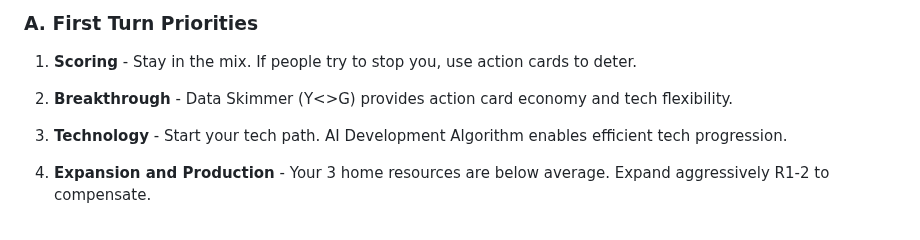
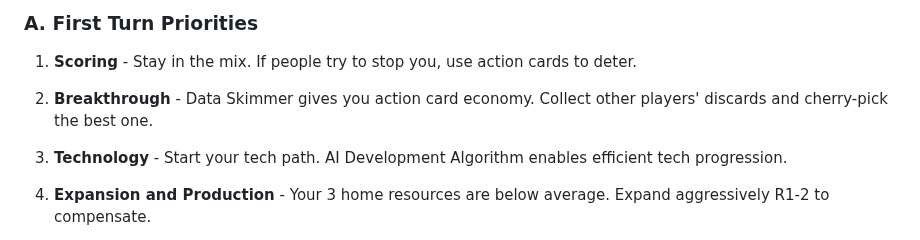
Before and after one commit to Mumbokatten/Twilight-Imperium-IV-guides-, a Markdown page: Ral_Nel_Consortium/Ral_Nel_Consortium.md, the part around the change. Rendered like a GitHub page.

Commit message:
Fix Breakthrough description

```diff
--- a/Ral_Nel_Consortium/Ral_Nel_Consortium.md
+++ b/Ral_Nel_Consortium/Ral_Nel_Consortium.md
@@ -178,7 +178,7 @@ Excellent action card economy. Cherry-pick the best discarded action card each r
 
 1. **Scoring** - Stay in the mix. If people try to stop you, use action cards to deter.
 
-2. **Breakthrough** - Data Skimmer (Y<>G) provides action card economy and tech flexibility.
+2. **Breakthrough** - Data Skimmer gives you action card economy. Collect other players' discards and cherry-pick the best one.
 
 3. **Technology** - Start your tech path. AI Development Algorithm enables efficient tech progression.
 
```
